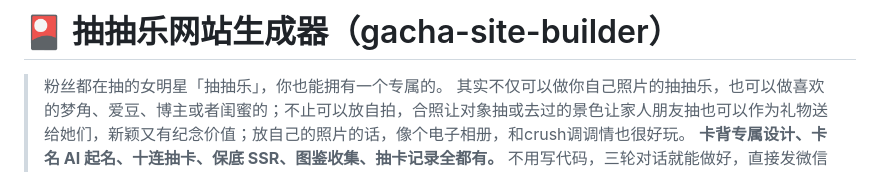
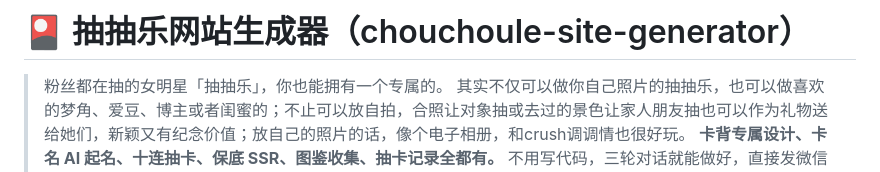
Before and after one commit to sophialin0530/chouchoule, a Markdown page: README.md, the part around the change. Drawn GitHub-style.

```diff
--- a/README.md
+++ b/README.md
@@ -1,4 +1,4 @@
-# 🎴 抽抽乐网站生成器（gacha-site-builder）
+# 🎴 抽抽乐网站生成器（chouchoule-site-generator）
 
 > 粉丝都在抽的女明星「抽抽乐」，你也能拥有一个专属的。
 > 其实不仅可以做你自己照片的抽抽乐，也可以做喜欢的梦角、爱豆、博主或者闺蜜的；不止可以放自拍，合照让对象抽或去过的景色让家人朋友抽也可以作为礼物送给她们，新颖又有纪念价值；放自己的照片的话，像个电子相册，和crush调调情也很好玩。
```
